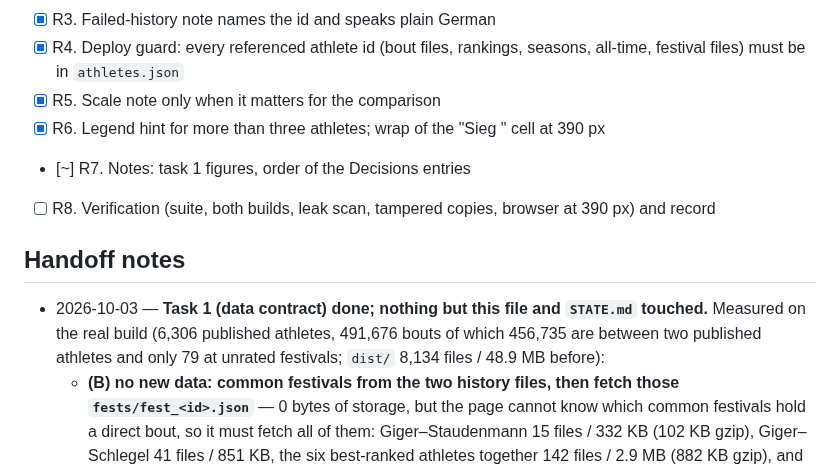
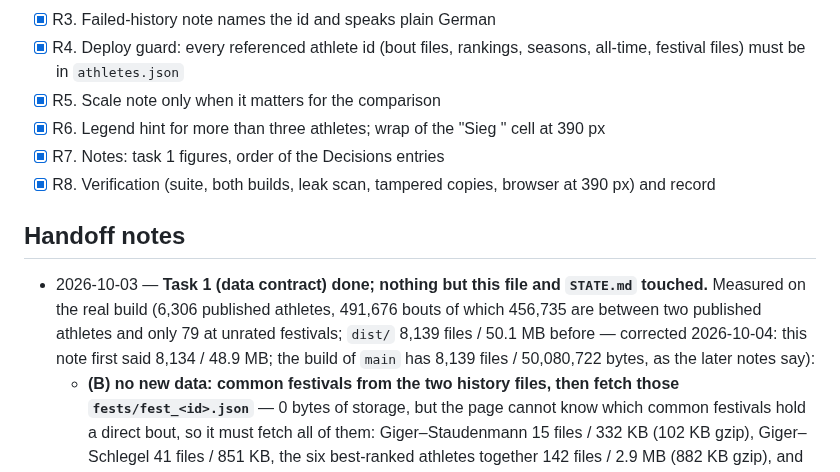
Before and after one commit to stefan19893/Schwinger-ELO, a Markdown page: docs/progress/phase-7-compare.md, the part around one of its changes. Rendered like a GitHub page.

```diff
--- a/docs/progress/phase-7-compare.md
+++ b/docs/progress/phase-7-compare.md
@@ -29,11 +29,11 @@ A page on which a visitor selects two or more athletes and compares them: key fi
 - [x] R4. Deploy guard: every referenced athlete id (bout files, rankings, seasons, all-time, festival files) must be in `athletes.json`
 - [x] R5. Scale note only when it matters for the comparison
 - [x] R6. Legend hint for more than three athletes; wrap of the "Sieg <name>" cell at 390 px
-- [~] R7. Notes: task 1 figures, order of the Decisions entries
-- [ ] R8. Verification (suite, both builds, leak scan, tampered copies, browser at 390 px) and record
+- [x] R7. Notes: task 1 figures, order of the Decisions entries
+- [x] R8. Verification (suite, both builds, leak scan, tampered copies, browser at 390 px) and record
 
 ## Handoff notes
-- 2026-10-03 — **Task 1 (data contract) done; nothing but this file and `STATE.md` touched.** Measured on the real build (6,306 published athletes, 491,676 bouts of which 456,735 are between two published athletes and only 79 at unrated festivals; `dist/` 8,134 files / 48.9 MB before):
+- 2026-10-03 — **Task 1 (data contract) done; nothing but this file and `STATE.md` touched.** Measured on the real build (6,306 published athletes, 491,676 bouts of which 456,735 are between two published athletes and only 79 at unrated festivals; `dist/` 8,139 files / 50.1 MB before — corrected 2026-10-04: this note first said 8,134 / 48.9 MB; the build of `main` has 8,139 files / 50,080,722 bytes, as the later notes say):
   - **(B) no new data: common festivals from the two history files, then fetch those `fests/fest_<id>.json`** — 0 bytes of storage, but the page cannot know which common festivals hold a direct bout, so it must fetch all of them: Giger–Staudenmann 15 files / 332 KB (102 KB gzip), Giger–Schlegel 41 files / 851 KB, the six best-ranked athletes together 142 files / 2.9 MB (882 KB gzip), and the worst pair with long careers (216 and 193 festivals, same region) 141 files / 2.2 MB (672 KB gzip). Too slow on a phone exactly in the case the phase names (long careers).
   - **(G) opponents inside `history_<id>.json`** — would more than double every profile's payload (history total 21.2 MB, largest 23 KB; the bouts add 36–43 MB) for a feature the profile does not show. Rejected: profiles stay as they are.
   - **(C) one on-demand file per athlete with his bouts against published opponents** — flat rows with string ids: 42.9 MB raw / 12.3 MB gzip, largest 62 KB; **opponent table + rows grouped by festival: 36.1 MB raw / 11.6 MB gzip, largest 45.6 KB (12 KB gzip), median 2.4 KB.** A pair needs one file per selected athlete (Giger 24 KB / 6 KB gzip). Building the rows takes about 1.7 s.
```
Also changed, not shown: other parts of docs/progress/phase-7-compare.md (+8 -0 lines), docs/progress/STATE.md (+6 -3 lines).
